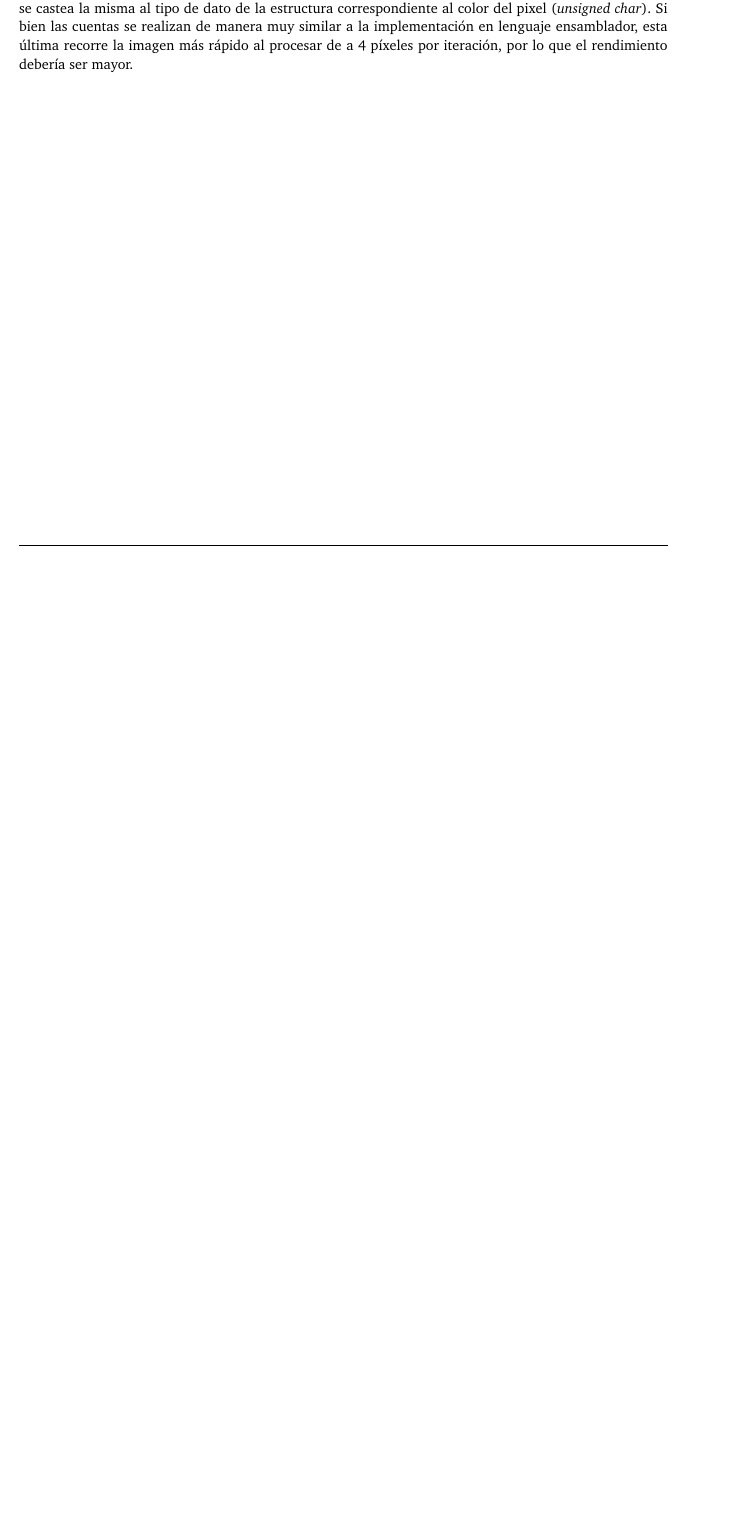
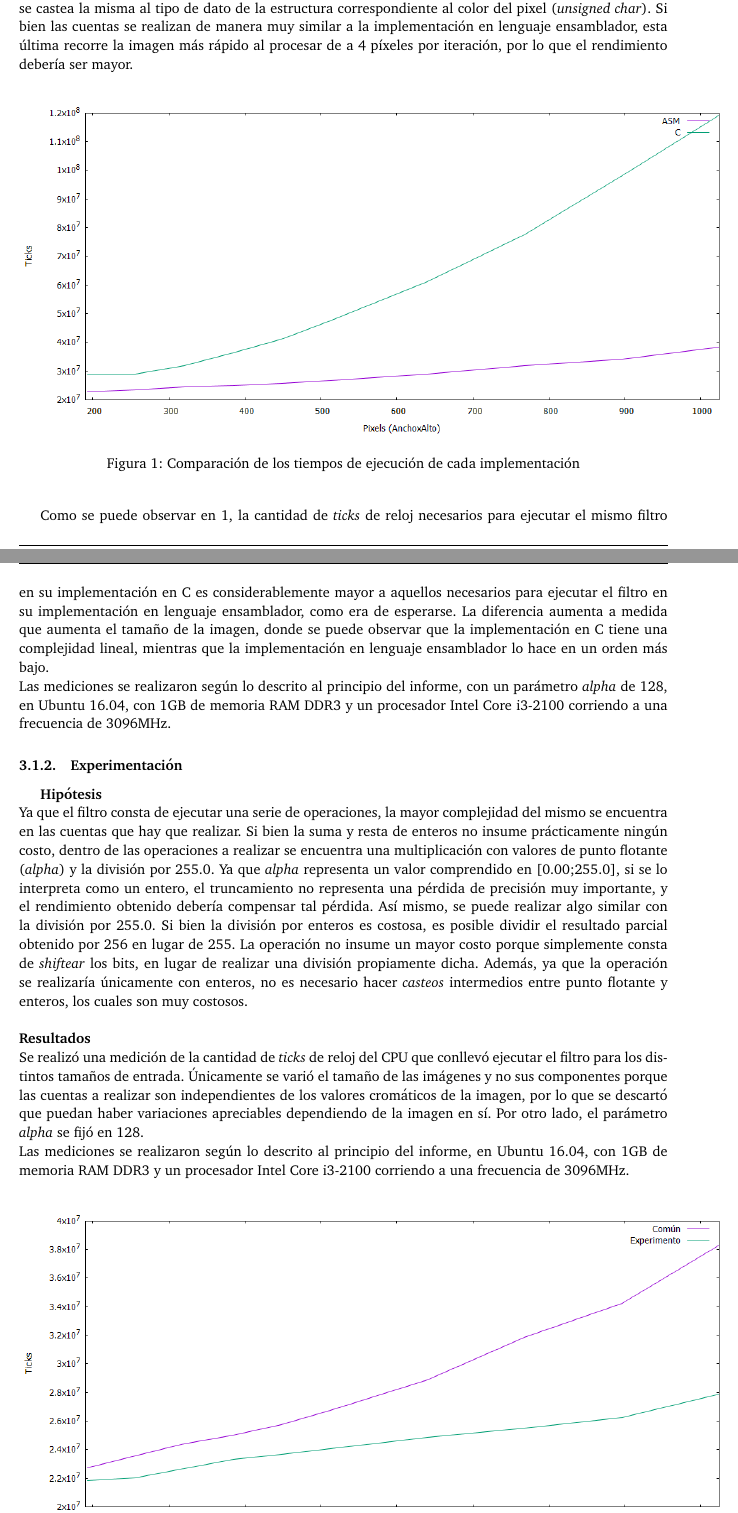
Before and after one commit to MarianoBenzo/Orga2TP2, a LaTeX paper (documentos/informe.tex): part of page 4 of 5 before the commit and two parts of pages 4 and 5 of 7 after it, the two joined at a grey line, cut so that both start at the same text, the shorter picture padded with empty space. Compiled offline with pdfLaTeX.

Commit message:
Add files via upload

```diff
--- a/documentos/informe.tex
+++ b/documentos/informe.tex
@@ -21,6 +21,7 @@
 \usepackage{graphicx}
 %\usepackage{makeidx}
 \usepackage{paralist} %itemize inline
+\usepackage{float}
 
 %\usepackage{float}
 %\usepackage{amsmath, amsthm, amssymb}
@@ -158,6 +159,30 @@ Ya que el filtro se ejecuta sobre el reflejo vertical de la imagen fuente, en le
 \\
 \\
 La implementación realizada en C itera sobre la imagen con dos ciclos anidados (avanzando por columnas), de a un pixel por vez. Las operaciones se realizan con una variable auxiliar de tipo \textit{float} y luego se castea la misma al tipo de dato de la estructura correspondiente al color del pixel (\textit{unsigned char}). Si bien las cuentas se realizan de manera muy similar a la implementación en lenguaje ensamblador, esta última recorre la imagen más rápido al procesar de a 4 píxeles por iteración, por lo que el rendimiento debería ser mayor.
-
-
-%\input{enunciado}
+\\
+\begin{figure}[H]
+  \begin{center}
+	\includegraphics[scale=0.66]{imagenes/combinarC.png}
+	\caption{Comparación de los tiempos de ejecución de cada implementación}
+	\label{combinar_asmvsc}
+  \end{center}
+\end{figure}
+Como se puede observar en~\ref{combinar_asmvsc}, la cantidad de \textit{ticks} de reloj necesarios para ejecutar el mismo filtro en su implementación en C es considerablemente mayor a aquellos necesarios para ejecutar el filtro en su implementación en lenguaje ensamblador, como era de esperarse. La diferencia aumenta a medida que aumenta el tamaño de la imagen, donde se puede observar que la implementación en C tiene una complejidad lineal, mientras que la implementación en lenguaje ensamblador lo hace en un orden más bajo.
+\\Las mediciones se realizaron según lo descrito al principio del informe, con un parámetro \textit{alpha} de 128, en Ubuntu 16.04, con 1GB de memoria RAM DDR3 y un procesador Intel Core i3-2100 corriendo a una frecuencia de 3096MHz.
+\subsubsection{Experimentación}
+\textbf{Hipótesis}
+\newline
+Ya que el filtro consta de ejecutar una serie de operaciones, la mayor complejidad del mismo se encuentra en las cuentas que hay que realizar. Si bien la suma y resta de enteros no insume prácticamente ningún costo, dentro de las operaciones a realizar se encuentra una multiplicación con valores de punto flotante (\textit{alpha}) y la división por 255.0. Ya que \textit{alpha} representa un valor comprendido en [0.00;255.0], si se lo interpreta como un entero, el truncamiento no representa una pérdida de precisión muy importante, y el rendimiento obtenido debería compensar tal pérdida. Así mismo, se puede realizar algo similar con la división por 255.0. Si bien la división por enteros es costosa, es posible dividir el resultado parcial obtenido por 256 en lugar de 255. La operación no insume un mayor costo porque simplemente consta de \textit{shiftear} los bits, en lugar de realizar una división propiamente dicha. Además, ya que la operación se realizaría únicamente con enteros, no es necesario hacer \textit{casteos} intermedios entre punto flotante y enteros, los cuales son muy costosos.
+\newline
+\\
+\textbf{Resultados}
+\\Se realizó una medición de la cantidad de \textit{ticks} de reloj del CPU que conllevó ejecutar el filtro para los distintos tamaños de entrada. Únicamente se varió el tamaño de las imágenes y no sus componentes porque las cuentas a realizar son independientes de los valores cromáticos de la imagen, por lo que se descartó que puedan haber variaciones apreciables dependiendo de la imagen en sí. Por otro lado, el parámetro \textit{alpha} se fijó en 128.
+\\Las mediciones se realizaron según lo descrito al principio del informe, en Ubuntu 16.04, con 1GB de memoria RAM DDR3 y un procesador Intel Core i3-2100 corriendo a una frecuencia de 3096MHz.
+\\
+\begin{figure}[H]
+  \begin{center}
+	\includegraphics[scale=0.66]{imagenes/combinarExp.png}
+	\caption{Comparación de los tiempos de ejecución}
+	\label{combinar_exp}
+  \end{center}
+\end{figure}
```
Also changed, not shown: documentos/informe.tex (12 more changed lines).
